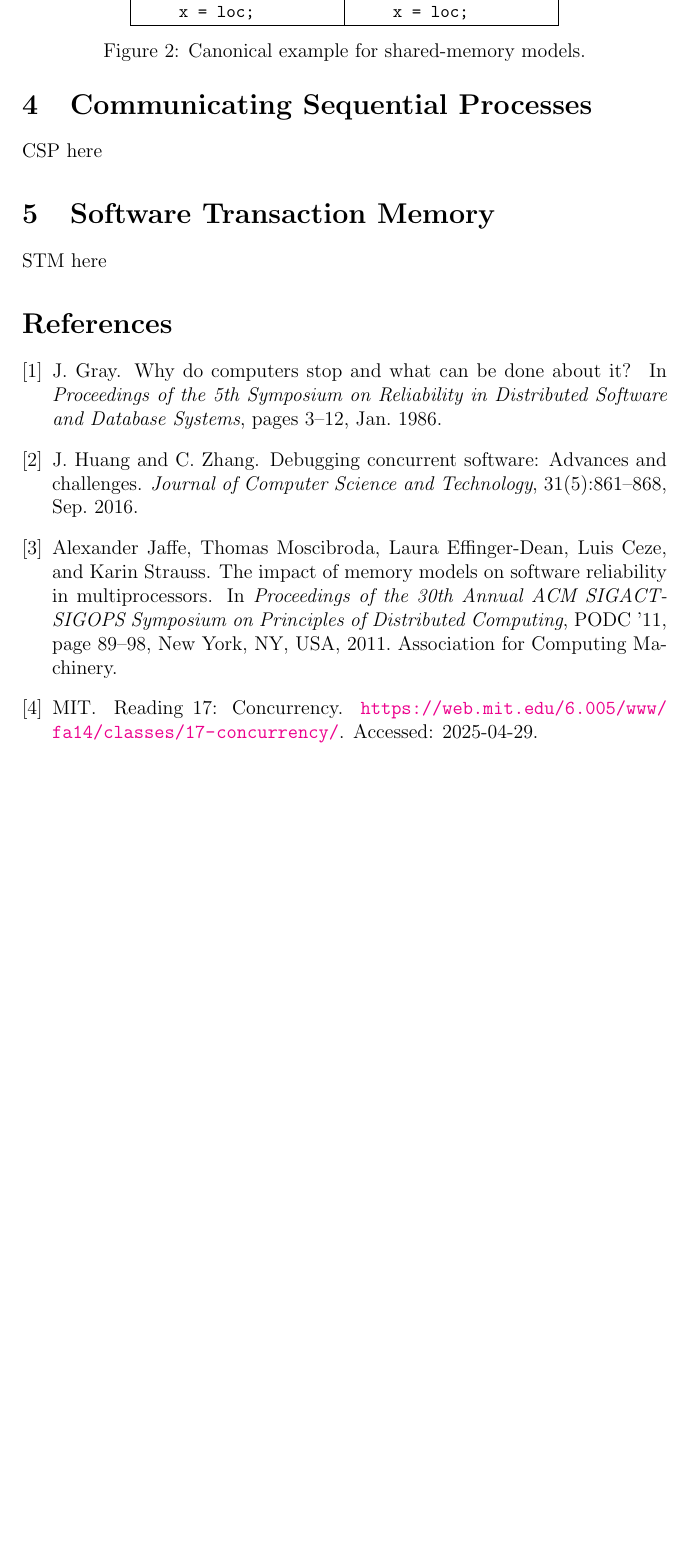
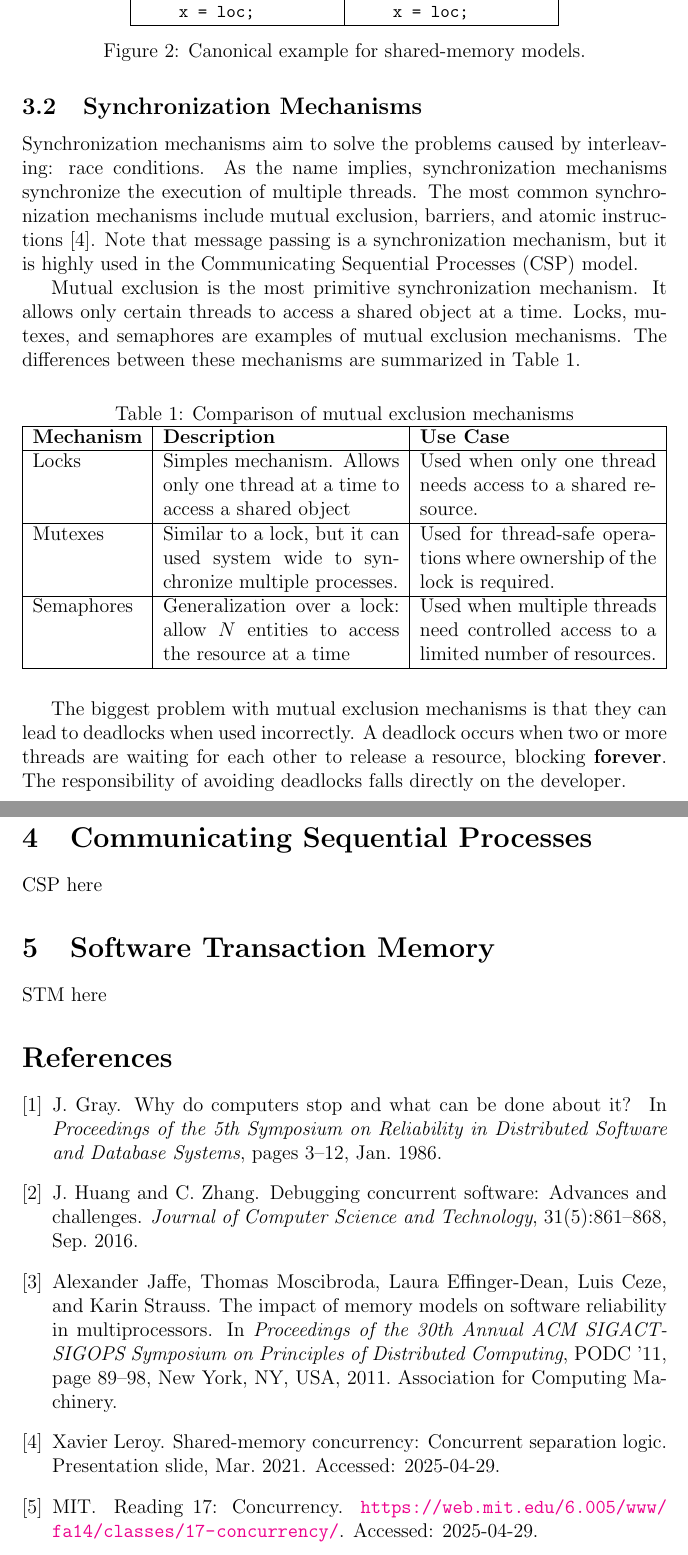
Before and after one commit to ChristoferBerruz/aplp_concurrency_survey, a LaTeX paper (project.tex, which reads references.bib, shared_memory.tex): part of page 3 of 4 before the commit and two parts of pages 3 and 4 of 4 after it, the two joined at a grey line, cut so that both start at the same text, the shorter picture padded with empty space. Compiled offline with pdfLaTeX.

Commit message:
Shared-memory: synchronization mechanism

```diff
--- a/project.tex
+++ b/project.tex
@@ -12,6 +12,7 @@
 \usepackage{multicol}
 \usepackage{array}
 \usepackage{amsmath}
+\usepackage{tabularx}
 
 \usetikzlibrary{arrows.meta}
 \hypersetup{
--- a/references.bib
+++ b/references.bib
@@ -128,3 +128,12 @@
   month     = {Jan.},
   pages     = {3--12}
 }
+@misc{leroy2021sharedMemorySlides,
+  author       = {Xavier Leroy},
+  title        = {Shared-memory concurrency: Concurrent separation logic},
+  howpublished = {Presentation slide},
+  month        = {Mar.},
+  year         = {2021},
+  note         = {Accessed: 2025-04-29},
+  url          = {https://www.google.com/url?sa=t&source=web&rct=j&opi=89978449&url=https://xavierleroy.org/CdF/2020-2021/4.pdf&ved=2ahUKEwin-ZbexYCNAxXKyOYEHRLNFnEQFnoECBcQAQ&usg=AOvVaw3JZThu0tD7pelz9PZX6JfH}
+}
--- a/shared_memory.tex
+++ b/shared_memory.tex
@@ -93,3 +90,44 @@ gray1986whyComputersStop}.
     \caption{Canonical example for shared-memory models.}
     \label{fig:lost_update}
 \end{figure}
+
+\subsection{Synchronization Mechanisms}
+Synchronization mechanisms aim to solve the problems caused by interleaving: race conditions.
+As the name implies, synchronization mechanisms synchronize the execution of multiple threads.
+The most common synchronization mechanisms include mutual exclusion, barriers,
+and atomic instructions~\cite{leroy2021sharedMemorySlides}. Note that message passing is a synchronization
+mechanism, but it is highly used in the Communicating Sequential Processes (CSP) model.
+
+Mutual exclusion is the most primitive synchronization mechanism.
+It allows only certain threads to access a shared object at a time.
+Locks, mutexes, and semaphores are examples of mutual exclusion mechanisms.
+The differences between these mechanisms are summarized in \autoref{tab:mutualExclusionPrimitives}.
+
+\begin{table}[!htp]
+    \caption{Comparison of mutual exclusion mechanisms}
+    \label{tab:mutualExclusionPrimitives}
+    \centering
+    \begin{tabularx}{\textwidth}{|l|X|X|}
+        \hline
+        \textbf{Mechanism} & \textbf{Description} & \textbf{Use Case} \\
+        \hline
+        Locks &
+        Simples mechanism. Allows only one thread at a time to access a shared object&
+        Used when only one thread needs access to a shared resource. \\
+        \hline
+        Mutexes &
+        Similar to a lock, but it can used system wide to synchronize multiple processes. &
+        Used for thread-safe operations where ownership of the lock is required. \\
+        \hline
+        Semaphores &
+        Generalization over a lock: allow $N$ entities to access the resource at a time &
+        Used when multiple threads need controlled access to a limited number of resources. \\
+        \hline
+    \end{tabularx}
+\end{table}
+
+The biggest problem with mutual exclusion mechanisms is that they can
+lead to deadlocks when used incorrectly.
+A deadlock occurs when two or more threads are waiting
+for each other to release a resource, blocking \textbf{forever}.
+The responsibility of avoiding deadlocks falls directly on the developer.
```
Also changed, not shown: shared_memory.tex (3 more changed lines).
